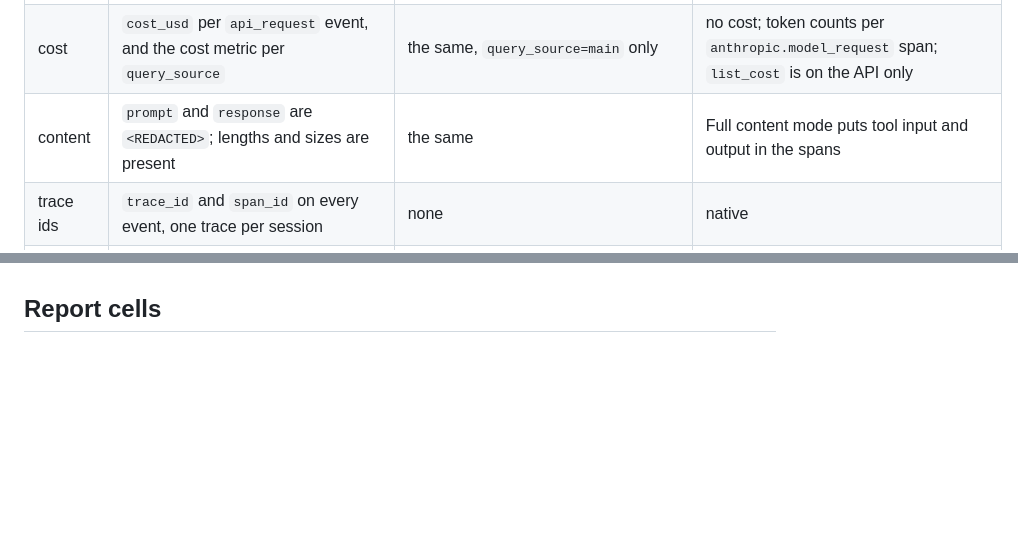
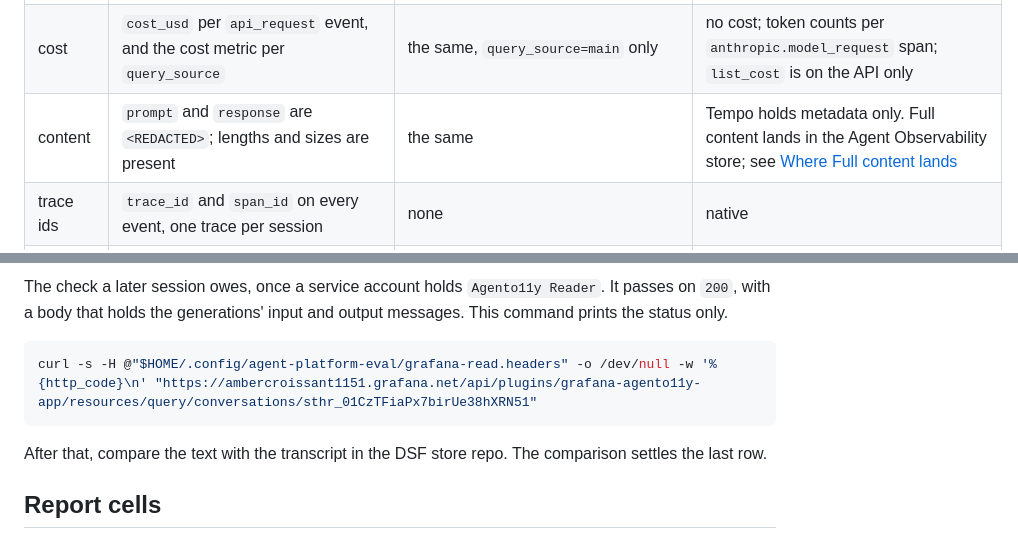
Before and after one commit to sbiondolillo/agent-platform-eval, a Markdown page: probes/spend-attribution/finding.md, 2 parts joined by grey strips. Rendered like a GitHub page; blank space fills up the shorter version.

````diff
--- a/probes/spend-attribution/finding.md
+++ b/probes/spend-attribution/finding.md
@@ -76,7 +76,7 @@ Read on 2026-10-28 from the stack's Prometheus, Loki and Tempo data sources by A
 | session key | `ccr_session_id`, stable; `session_id` changed once inside the session, with `start_type=resume` | `session_id`, one per factory phase, six per run, `start_type=fresh` | `anthropic.session.id` on every span, plus `gen_ai.conversation.id` |
 | person | `user_email`, `user_account_id`, `user_account_uuid`, `organization_id` | none; only the installation-scoped `user_id` hash, two values across the two runs | none; `anthropic.organization.id`, `anthropic.workspace.id`, `gen_ai.agent.id` and `gen_ai.agent.name` |
 | cost | `cost_usd` per `api_request` event, and the cost metric per `query_source` | the same, `query_source=main` only | no cost; token counts per `anthropic.model_request` span; `list_cost` is on the API only |
-| content | `prompt` and `response` are `<REDACTED>`; lengths and sizes are present | the same | Full content mode puts tool input and output in the spans |
+| content | `prompt` and `response` are `<REDACTED>`; lengths and sizes are present | the same | Tempo holds metadata only. Full content lands in the Agent Observability store; see [Where Full content lands](#where-full-content-lands) |
 | trace ids | `trace_id` and `span_id` on every event, one trace per session | none | native |
 | harness events | `permission_mode_changed` default to auto, two hooks from `flagSettings`, five `mcp_server_connection` events for dynamic HTTP servers, kernel `6.18.44-fc-v180` | `permission_mode=bypassPermissions`, `terminal_type=non-interactive`, `error_type=ShellError` | `anthropic.tool.evaluated_permission` on the tool span, a server span for `POST /v1/sessions` |
 | Claude Code version | 2.1.312 | 2.1.310 | not Claude Code |
@@ -92,3 +113,11 @@ The two Claude Code arms share one schema, so one dashboard reads both. Managed
+The check a later session owes, once a service account holds `Agento11y Reader`. It passes on `200`, with a body that holds the generations' input and output messages. This command prints the status only.
+
+```bash
+curl -s -H @"$HOME/.config/agent-platform-eval/grafana-read.headers" -o /dev/null -w '%{http_code}\n' "https://ambercroissant1151.grafana.net/api/plugins/grafana-agento11y-app/resources/query/conversations/sthr_01CzTFiaPx7birUe38hXRN51"
+```
+
+After that, compare the text with the transcript in the DSF store repo. The comparison settles the last row.
+
 ## Report cells
 
 Cloud: with the collector host on the environment's Allowed domains, the environment-variables route lands the cost metric and the token counts in the operator's Grafana keyed by `ccr_session_id`. Four earlier sessions with the host only on a network secret exported nothing, since the telemetry export never gets a secret's host exception.
````
Also changed, not shown: other parts of probes/spend-attribution/finding.md (+21 -0 lines).
